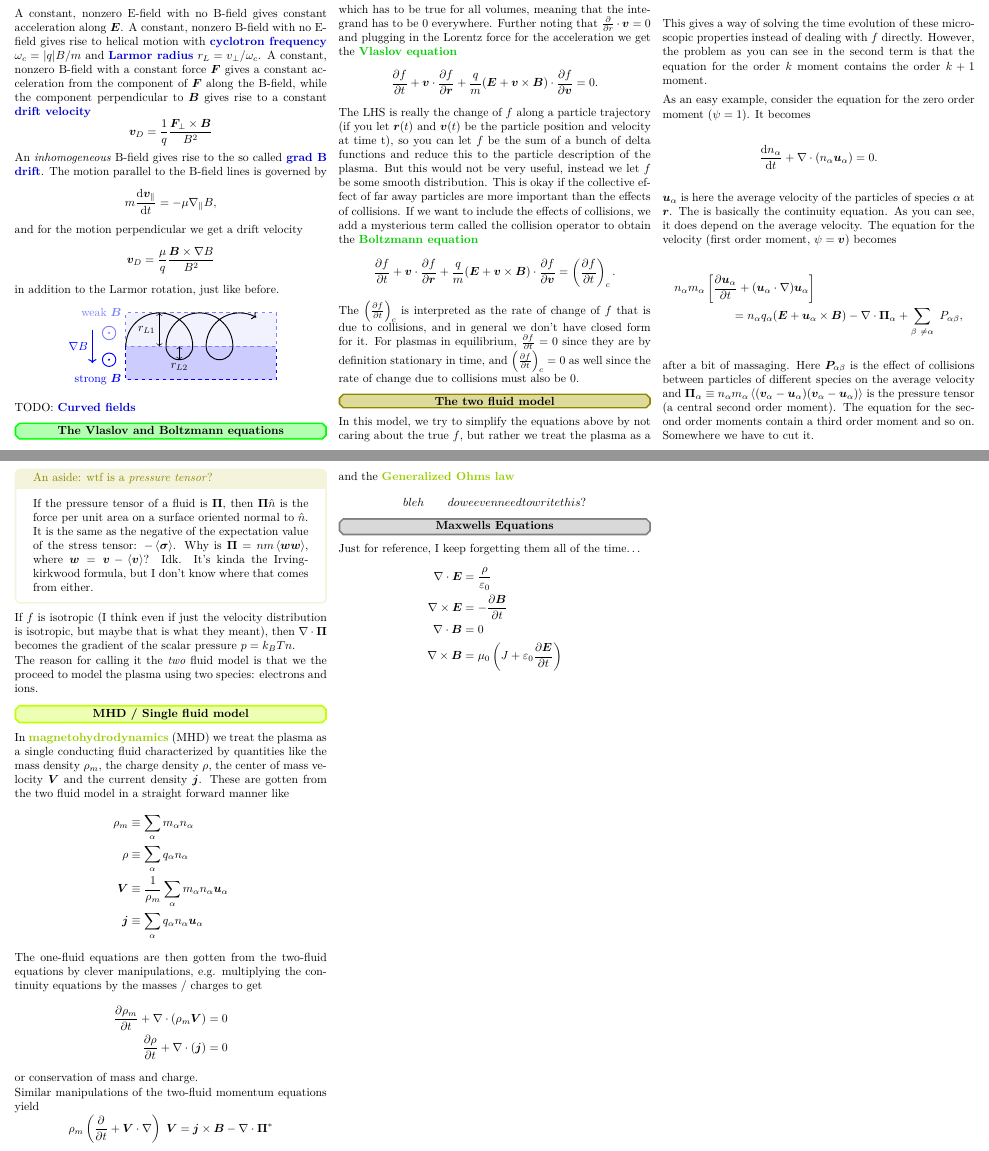
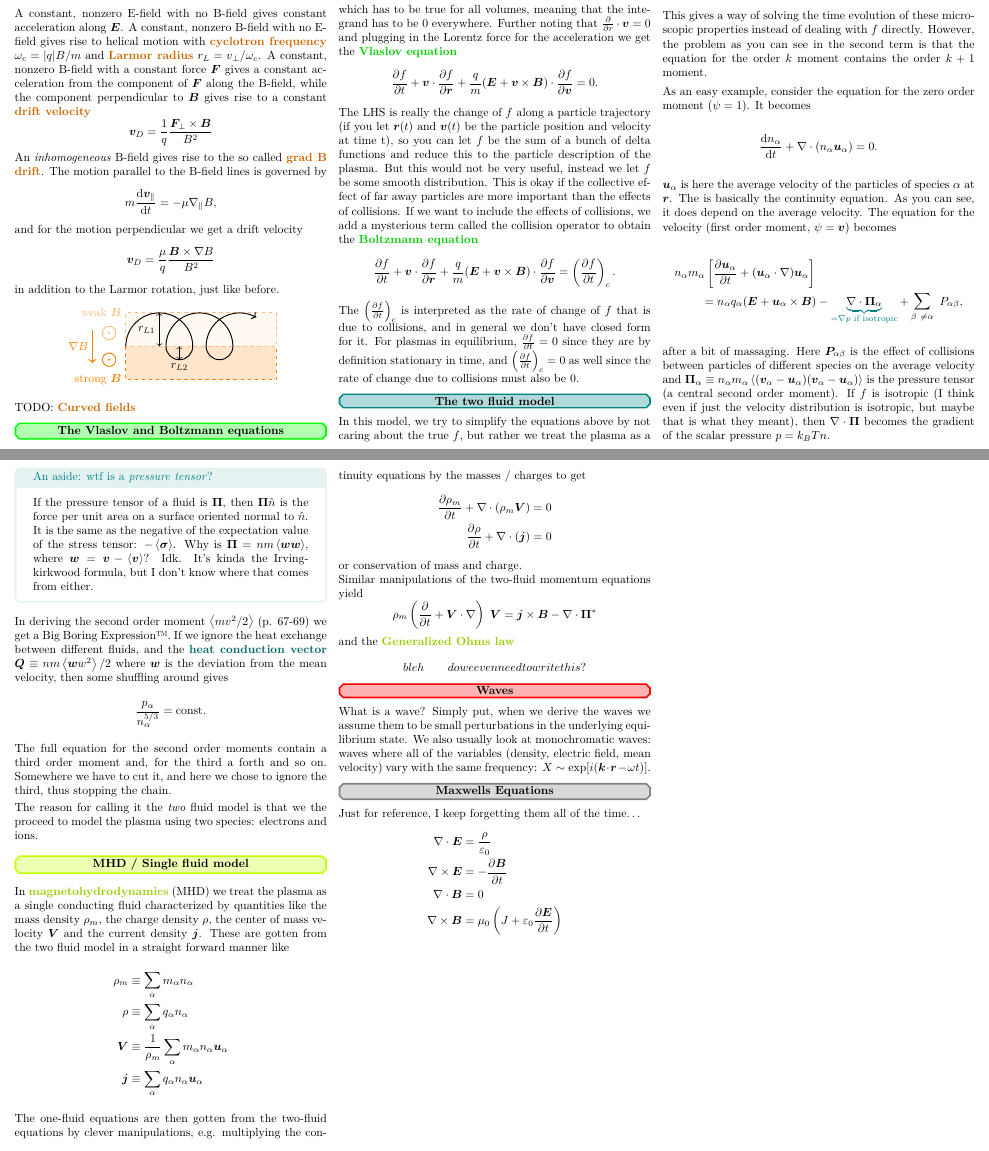
Before and after one commit to hamdav/plasmapp-notes, a LaTeX document (main.tex): two parts of pages 1 and 2 of 2, joined at a grey line, cut so that both start at the same text. The pictures show the PDF file main.pdf that the author committed with the source.

Commit message:
Moar two fluid model

```diff
--- a/main.tex
+++ b/main.tex
@@ -182,7 +188,8 @@ The equation for the velocity (first order moment, $\psi=\vec v$) becomes
 		\diffp{\vec u_\alpha}{t} + (\vec u_\alpha \cdot \nabla)\vec u_\alpha
 	\right]\\
 	= n_\alpha q_\alpha(\vec E + \vec u_\alpha \times \vec B)
-	- \nabla \cdot \vec \Pi_\alpha + \sum_{\beta \neq \alpha} P_{\alpha\beta},
+	- \cunderbrace{\nabla \cdot \vec \Pi_\alpha}{=\nabla p\text{ if isotropic}}
+	+ \sum_{\beta \neq \alpha} P_{\alpha\beta},
 \end{multline*}
 after a bit of massaging.
 Here $\vec P_{\alpha\beta}$ is the effect of collisions between particles of
@@ -190,9 +197,9 @@ different species on the average velocity and
 $\vec \Pi_\alpha \equiv n_\alpha m_\alpha
 \expval{(\vec v_\alpha - \vec u_\alpha) (\vec v_\alpha - \vec u_\alpha)}$
 is the pressure tensor (a central second order moment).
-The equation for the second order moments contain a third order moment and so
-on.
-Somewhere we have to cut it.
+If $f$ is isotropic (I think even if just the velocity distribution is
+isotropic, but maybe that is what they meant), then $\nabla \cdot \vec \Pi$
+becomes the gradient of the scalar pressure $p=k_B T n$.
 
 \begin{tcolorbox}[title=An aside: wtf is a \textit{pressure tensor}?,
 	colframe=\topiccolor!10!white, colback=white, coltitle=\topiccolor]
@@ -205,13 +212,23 @@ Somewhere we have to cut it.
 	know where that comes from either.
 \end{tcolorbox}
 
-If $f$ is isotropic (I think even if just the velocity distribution is
-isotropic, but maybe that is what they meant), then $\nabla \cdot \vec \Pi$
-becomes the gradient of the scalar pressure $p=k_B T n$.
+In deriving the second order moment $\expval{mv^2/2}$ (p. 67-69) we get
+a Big Boring Expression\texttrademark.
+If we ignore the heat exchange between different fluids, and the
+\cbf{heat conduction vector}
+$\vec Q \equiv n m \expval{\vec w w^2} / 2$
+where $\vec w$ is the deviation from the mean velocity,
+then some shuffling around gives
+\[
+	\frac{p_\alpha}{n_\alpha^{5/3}} = \text{const.}
+\]
+The full equation for the second order moments contain a third order moment and,
+for the third a forth and so on.
+Somewhere we have to cut it, and here we chose to ignore the third,
+thus stopping the chain.
 
 The reason for calling it the \emph{two} fluid model is that we the proceed
 to model the plasma using two species: electrons and ions.
-
 
 \section{MHD / Single fluid model}{lime}
 
@@ -245,6 +262,17 @@ and the \cbf{Generalized Ohms law}
 	bleh\qquad do we even need to write this?
 \]
 
+\section{Waves}{red}
+
+What is a wave?
+Simply put, when we derive the waves we assume them to be small
+perturbations in the underlying equilibrium state.
+We also usually look at monochromatic waves:
+waves where all of the variables
+(density, electric field, mean velocity)
+vary with the same frequency:
+$X \sim \exp[i (\vec k \cdot \vec r - \omega t)]$.
+
 \section{Maxwells Equations}{gray}
 
 Just for reference, I keep forgetting them all of the time\ldots
```
Also changed, not shown: main.pdf, main.tex (12 more changed lines).
